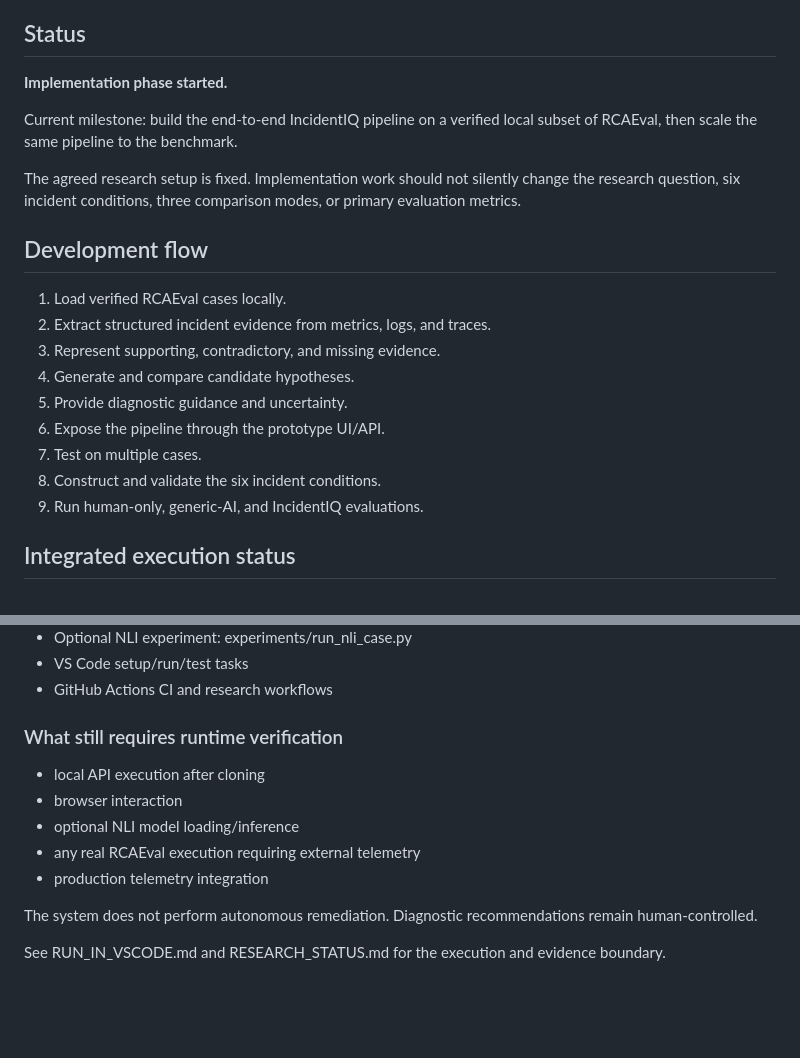
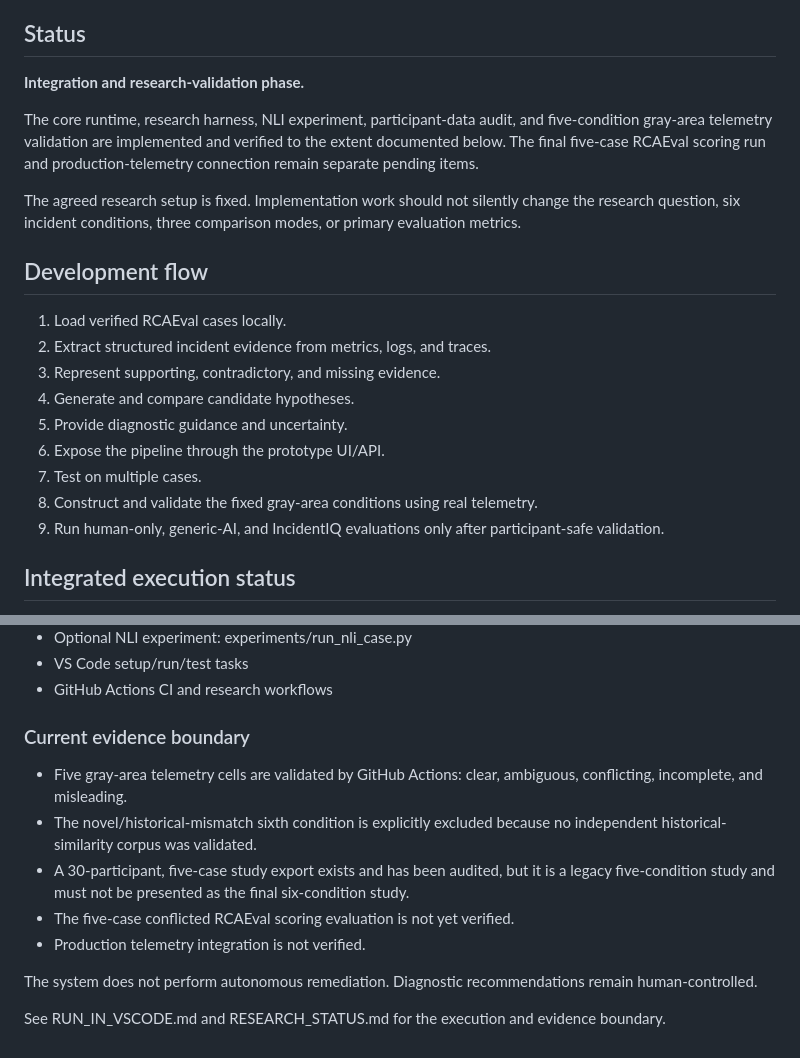
Before and after one commit to trishaeesha/IncidentIQ, a Markdown page: README.md, 2 parts joined by grey strips. GitHub-like rendering; blank space fills up the shorter version.

Commit message:
docs: align research status with verified evidence

```diff
--- a/README.md
+++ b/README.md
@@ -57,9 +57,9 @@ The contribution must be demonstrated experimentally through human-AI diagnostic
 
 ## Status
 
-**Implementation phase started.**
+**Integration and research-validation phase.**
 
-Current milestone: build the end-to-end IncidentIQ pipeline on a verified local subset of RCAEval, then scale the same pipeline to the benchmark.
+The core runtime, research harness, NLI experiment, participant-data audit, and five-condition gray-area telemetry validation are implemented and verified to the extent documented below. The final five-case RCAEval scoring run and production-telemetry connection remain separate pending items.
 
 The agreed research setup is fixed. Implementation work should not silently change the research question, six incident conditions, three comparison modes, or primary evaluation metrics.
 
@@ -72,8 +72,8 @@ The agreed research setup is fixed. Implementation work should not silently chan
 5. Provide diagnostic guidance and uncertainty.
 6. Expose the pipeline through the prototype UI/API.
 7. Test on multiple cases.
-8. Construct and validate the six incident conditions.
-9. Run human-only, generic-AI, and IncidentIQ evaluations.
+8. Construct and validate the fixed gray-area conditions using real telemetry.
+9. Run human-only, generic-AI, and IncidentIQ evaluations only after participant-safe validation.
 
 ## Integrated execution status
 
@@ -89,13 +89,13 @@ The current integration branch contains the core IncidentIQ runtime plus the res
 - VS Code setup/run/test tasks
 - GitHub Actions CI and research workflows
 
-### What still requires runtime verification
+### Current evidence boundary
 
-- local API execution after cloning
-- browser interaction
-- optional NLI model loading/inference
-- any real RCAEval execution requiring external telemetry
-- production telemetry integration
+- Five gray-area telemetry cells are validated by GitHub Actions: clear, ambiguous, conflicting, incomplete, and misleading.
+- The novel/historical-mismatch sixth condition is explicitly excluded because no independent historical-similarity corpus was validated.
+- A 30-participant, five-case study export exists and has been audited, but it is a legacy five-condition study and must not be presented as the final six-condition study.
+- The five-case conflicted RCAEval scoring evaluation is not yet verified.
+- Production telemetry integration is not verified.
 
 The system does not perform autonomous remediation. Diagnostic recommendations remain human-controlled.
 
```
